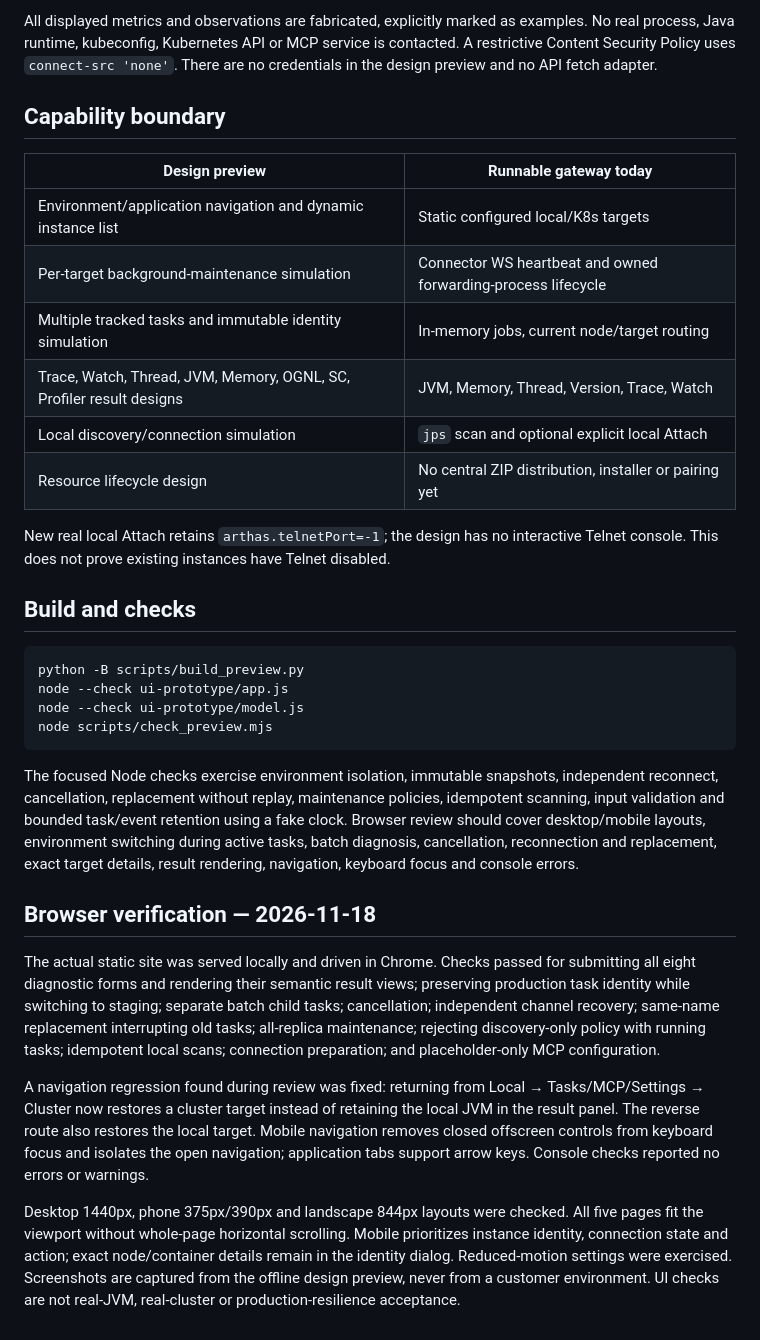
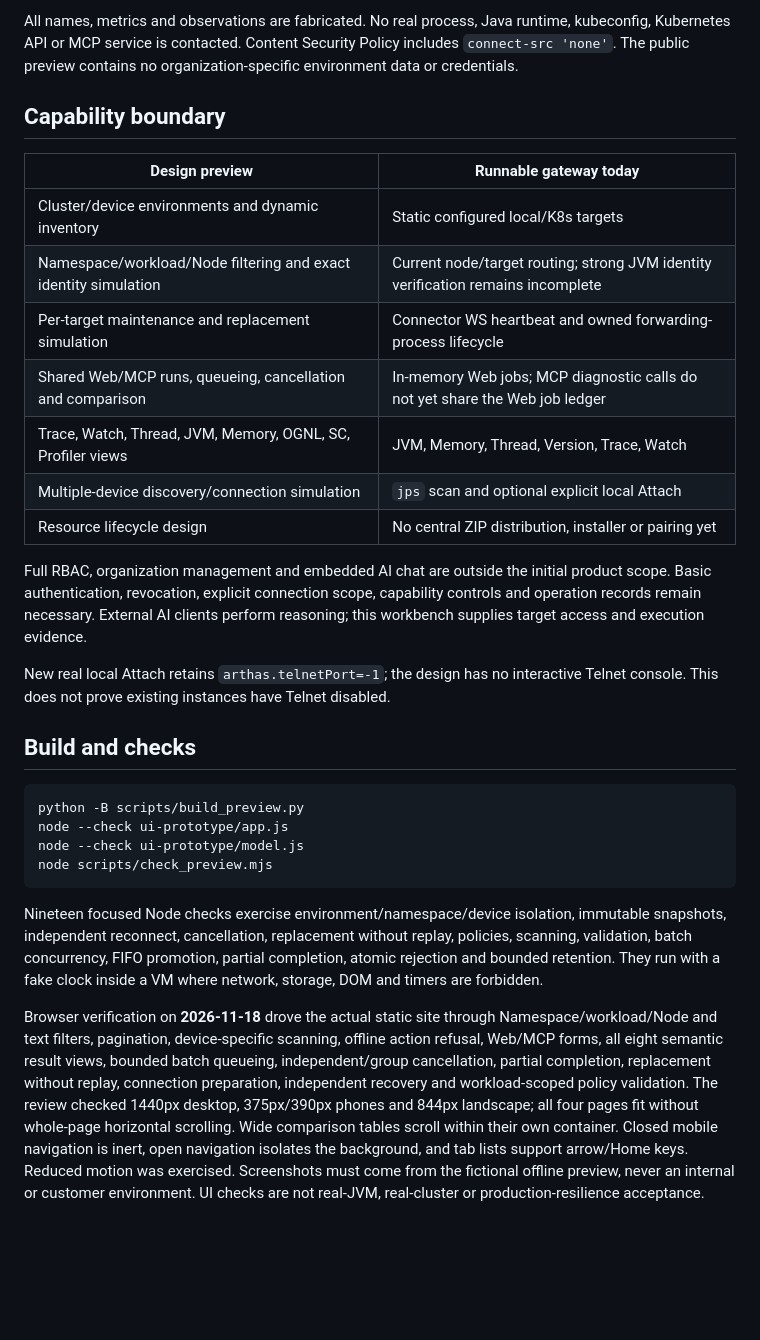
Before and after one commit to hatricks-s/arthas-workbench, a Markdown page: docs/UI.md, the part around one of its changes. Drawn GitHub-style; blank space fills up the shorter version.

````diff
--- a/docs/UI.md
+++ b/docs/UI.md
@@ -33,16 +41,19 @@ The model is deterministic and has no DOM, networking, storage or timers. The UI
 
-All displayed metrics and observations are fabricated, explicitly marked as examples. No real process, Java runtime, kubeconfig, Kubernetes API or MCP service is contacted. A restrictive Content Security Policy uses `connect-src 'none'`. There are no credentials in the design preview and no API fetch adapter.
+All names, metrics and observations are fabricated. No real process, Java runtime, kubeconfig, Kubernetes API or MCP service is contacted. Content Security Policy includes `connect-src 'none'`. The public preview contains no organization-specific environment data or credentials.
 
 ## Capability boundary
 
 | Design preview | Runnable gateway today |
 | --- | --- |
-| Environment/application navigation and dynamic instance list | Static configured local/K8s targets |
-| Per-target background-maintenance simulation | Connector WS heartbeat and owned forwarding-process lifecycle |
-| Multiple tracked tasks and immutable identity simulation | In-memory jobs, current node/target routing |
-| Trace, Watch, Thread, JVM, Memory, OGNL, SC, Profiler result designs | JVM, Memory, Thread, Version, Trace, Watch |
-| Local discovery/connection simulation | `jps` scan and optional explicit local Attach |
+| Cluster/device environments and dynamic inventory | Static configured local/K8s targets |
+| Namespace/workload/Node filtering and exact identity simulation | Current node/target routing; strong JVM identity verification remains incomplete |
+| Per-target maintenance and replacement simulation | Connector WS heartbeat and owned forwarding-process lifecycle |
+| Shared Web/MCP runs, queueing, cancellation and comparison | In-memory Web jobs; MCP diagnostic calls do not yet share the Web job ledger |
+| Trace, Watch, Thread, JVM, Memory, OGNL, SC, Profiler views | JVM, Memory, Thread, Version, Trace, Watch |
+| Multiple-device discovery/connection simulation | `jps` scan and optional explicit local Attach |
 | Resource lifecycle design | No central ZIP distribution, installer or pairing yet |
+
+Full RBAC, organization management and embedded AI chat are outside the initial product scope. Basic authentication, revocation, explicit connection scope, capability controls and operation records remain necessary. External AI clients perform reasoning; this workbench supplies target access and execution evidence.
 
 New real local Attach retains `arthas.telnetPort=-1`; the design has no interactive Telnet console. This does not prove existing instances have Telnet disabled.
 
@@ -55,12 +66,6 @@ node --check ui-prototype/model.js
 node scripts/check_preview.mjs
 ```
 
-The focused Node checks exercise environment isolation, immutable snapshots, independent reconnect, cancellation, replacement without replay, maintenance policies, idempotent scanning, input validation and bounded task/event retention using a fake clock. Browser review should cover desktop/mobile layouts, environment switching during active tasks, batch diagnosis, cancellation, reconnection and replacement, exact target details, result rendering, navigation, keyboard focus and console errors.
+Nineteen focused Node checks exercise environment/namespace/device isolation, immutable snapshots, independent reconnect, cancellation, replacement without replay, policies, scanning, validation, batch concurrency, FIFO promotion, partial completion, atomic rejection and bounded retention. They run with a fake clock inside a VM where network, storage, DOM and timers are forbidden.
 
-## Browser verification — 2026-11-18
-
-The actual static site was served locally and driven in Chrome. Checks passed for submitting all eight diagnostic forms and rendering their semantic result views; preserving production task identity while switching to staging; separate batch child tasks; cancellation; independent channel recovery; same-name replacement interrupting old tasks; all-replica maintenance; rejecting discovery-only policy with running tasks; idempotent local scans; connection preparation; and placeholder-only MCP configuration.
-
-A navigation regression found during review was fixed: returning from Local → Tasks/MCP/Settings → Cluster now restores a cluster target instead of retaining the local JVM in the result panel. The reverse route also restores the local target. Mobile navigation removes closed offscreen controls from keyboard focus and isolates the open navigation; application tabs support arrow keys. Console checks reported no errors or warnings.
-
-Desktop 1440px, phone 375px/390px and landscape 844px layouts were checked. All five pages fit the viewport without whole-page horizontal scrolling. Mobile prioritizes instance identity, connection state and action; exact node/container details remain in the identity dialog. Reduced-motion settings were exercised. Screenshots are captured from the offline design preview, never from a customer environment. UI checks are not real-JVM, real-cluster or production-resilience acceptance.
+Browser verification on **2026-11-18** drove the actual static site through Namespace/workload/Node and text filters, pagination, device-specific scanning, offline action refusal, Web/MCP forms, all eight semantic result views, bounded batch queueing, independent/group cancellation, partial completion, replacement without replay, connection preparation, independent recovery and workload-scoped policy validation. The review checked 1440px desktop, 375px/390px phones and 844px landscape; all four pages fit without whole-page horizontal scrolling. Wide comparison tables scroll within their own container. Closed mobile navigation is inert, open navigation isolates the background, and tab lists support arrow/Home keys. Reduced motion was exercised. Screenshots must come from the fictional offline preview, never an internal or customer environment. UI checks are not real-JVM, real-cluster or production-resilience acceptance.
````
Also changed, not shown: other parts of docs/UI.md (+25 -17 lines), README.md (+7 -7 lines), docs/ONBOARDING.md (+10 -8 lines), docs/images/prototype-mobile-v3.jpg (added), docs/images/prototype-run-v3.jpg (added), docs/images/prototype-workspace-v3.jpg (added), 9 other files.
